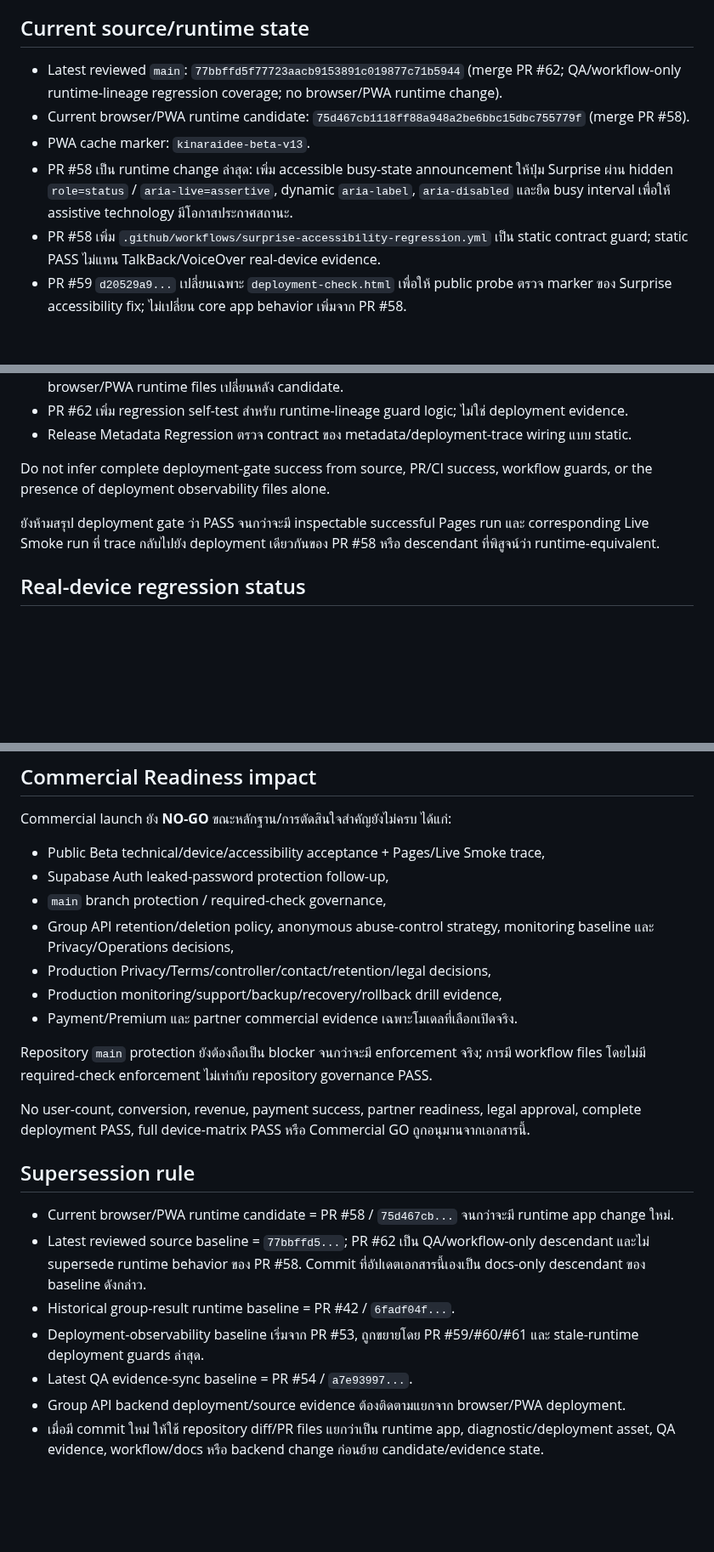
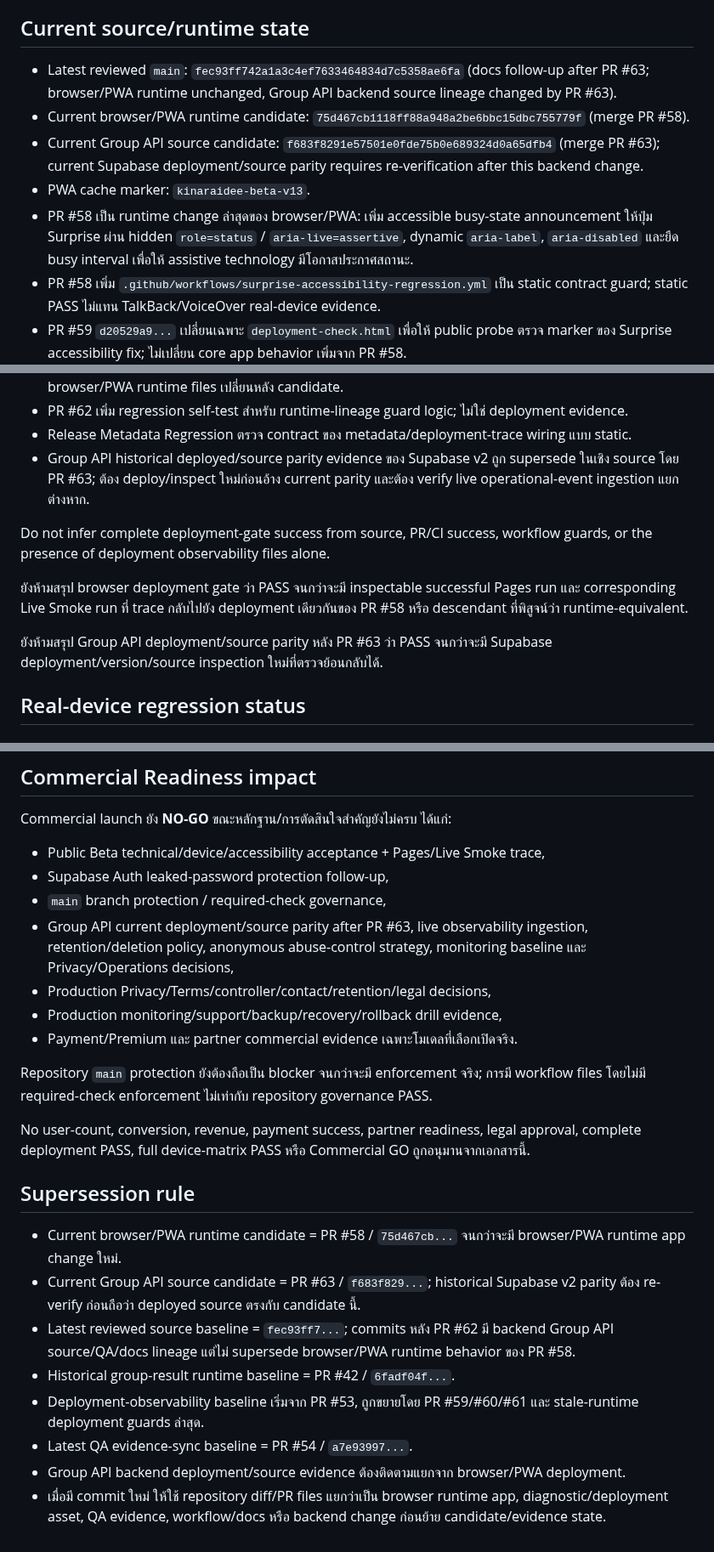
Before and after one commit to rachanakorninon-gif/kinaraidee, a Markdown page: CURRENT-RELEASE.md, 3 parts joined by grey strips. Shown at 85% size. Rendered like a GitHub page; blank space fills up the shorter version.

Commit message:
Sync release state after Group API observability change

```diff
--- a/CURRENT-RELEASE.md
+++ b/CURRENT-RELEASE.md
@@ -6,10 +6,11 @@
 
 ## Current source/runtime state
 
-- Latest reviewed `main`: `77bbffd5f77723aacb9153891c019877c71b5944` (merge PR #62; QA/workflow-only runtime-lineage regression coverage; no browser/PWA runtime change).
+- Latest reviewed `main`: `fec93ff742a1a3c4ef7633464834d7c5358ae6fa` (docs follow-up after PR #63; browser/PWA runtime unchanged, Group API backend source lineage changed by PR #63).
 - Current browser/PWA runtime candidate: `75d467cb1118ff88a948a2be6bbc15dbc755779f` (merge PR #58).
+- Current Group API source candidate: `f683f8291e57501e0fde75b0e689324d0a65dfb4` (merge PR #63); current Supabase deployment/source parity requires re-verification after this backend change.
 - PWA cache marker: `kinaraidee-beta-v13`.
-- PR #58 เป็น runtime change ล่าสุด: เพิ่ม accessible busy-state announcement ให้ปุ่ม Surprise ผ่าน hidden `role=status` / `aria-live=assertive`, dynamic `aria-label`, `aria-disabled` และยืด busy interval เพื่อให้ assistive technology มีโอกาสประกาศสถานะ.
+- PR #58 เป็น runtime change ล่าสุดของ browser/PWA: เพิ่ม accessible busy-state announcement ให้ปุ่ม Surprise ผ่าน hidden `role=status` / `aria-live=assertive`, dynamic `aria-label`, `aria-disabled` และยืด busy interval เพื่อให้ assistive technology มีโอกาสประกาศสถานะ.
 - PR #58 เพิ่ม `.github/workflows/surprise-accessibility-regression.yml` เป็น static contract guard; static PASS ไม่แทน TalkBack/VoiceOver real-device evidence.
 - PR #59 `d20529a9...` เปลี่ยนเฉพาะ `deployment-check.html` เพื่อให้ public probe ตรวจ marker ของ Surprise accessibility fix; ไม่เปลี่ยน core app behavior เพิ่มจาก PR #58.
 - PR #60 `984e5d8c...` เพิ่ม Pages predeploy/Live Smoke checks สำหรับ Surprise accessibility source contract และคืน explicit Public Beta incomplete invariant; ไม่เปลี่ยน browser/PWA runtime behavior.
@@ -49,10 +53,13 @@ Deployment observability ปัจจุบันประกอบด้วย:
 - Release Consistency และ Pages predeploy ปัจจุบัน block stale declared runtime candidate เมื่อ browser/PWA runtime files เปลี่ยนหลัง candidate.
 - PR #62 เพิ่ม regression self-test สำหรับ runtime-lineage guard logic; ไม่ใช่ deployment evidence.
 - Release Metadata Regression ตรวจ contract ของ metadata/deployment-trace wiring แบบ static.
+- Group API historical deployed/source parity evidence ของ Supabase v2 ถูก supersede ในเชิง source โดย PR #63; ต้อง deploy/inspect ใหม่ก่อนอ้าง current parity และต้อง verify live operational-event ingestion แยกต่างหาก.
 
 Do not infer complete deployment-gate success from source, PR/CI success, workflow guards, or the presence of deployment observability files alone.
 
-ยังห้ามสรุป deployment gate ว่า PASS จนกว่าจะมี inspectable successful Pages run และ corresponding Live Smoke run ที่ trace กลับไปยัง deployment เดียวกันของ PR #58 หรือ descendant ที่พิสูจน์ว่า runtime-equivalent.
+ยังห้ามสรุป browser deployment gate ว่า PASS จนกว่าจะมี inspectable successful Pages run และ corresponding Live Smoke run ที่ trace กลับไปยัง deployment เดียวกันของ PR #58 หรือ descendant ที่พิสูจน์ว่า runtime-equivalent.
+
+ยังห้ามสรุป Group API deployment/source parity หลัง PR #63 ว่า PASS จนกว่าจะมี Supabase deployment/version/source inspection ใหม่ที่ตรวจย้อนกลับได้.
 
 ## Real-device regression status
 
@@ -101,7 +108,7 @@ Commercial launch ยัง **NO-GO** ขณะหลักฐาน/การ
 - Public Beta technical/device/accessibility acceptance + Pages/Live Smoke trace,
 - Supabase Auth leaked-password protection follow-up,
 - `main` branch protection / required-check governance,
-- Group API retention/deletion policy, anonymous abuse-control strategy, monitoring baseline และ Privacy/Operations decisions,
+- Group API current deployment/source parity after PR #63, live observability ingestion, retention/deletion policy, anonymous abuse-control strategy, monitoring baseline และ Privacy/Operations decisions,
 - Production Privacy/Terms/controller/contact/retention/legal decisions,
 - Production monitoring/support/backup/recovery/rollback drill evidence,
 - Payment/Premium และ partner commercial evidence เฉพาะโมเดลที่เลือกเปิดจริง.
@@ -112,10 +119,11 @@ No user-count, conversion, revenue, payment success, partner readiness, legal ap
 
 ## Supersession rule
 
-- Current browser/PWA runtime candidate = PR #58 / `75d467cb...` จนกว่าจะมี runtime app change ใหม่.
-- Latest reviewed source baseline = `77bbffd5...`; PR #62 เป็น QA/workflow-only descendant และไม่ supersede runtime behavior ของ PR #58. Commit ที่อัปเดตเอกสารนี้เองเป็น docs-only descendant ของ baseline ดังกล่าว.
+- Current browser/PWA runtime candidate = PR #58 / `75d467cb...` จนกว่าจะมี browser/PWA runtime app change ใหม่.
+- Current Group API source candidate = PR #63 / `f683f829...`; historical Supabase v2 parity ต้อง re-verify ก่อนถือว่า deployed source ตรงกับ candidate นี้.
+- Latest reviewed source baseline = `fec93ff7...`; commits หลัง PR #62 มี backend Group API source/QA/docs lineage แต่ไม่ supersede browser/PWA runtime behavior ของ PR #58.
 - Historical group-result runtime baseline = PR #42 / `6fadf04f...`.
 - Deployment-observability baseline เริ่มจาก PR #53, ถูกขยายโดย PR #59/#60/#61 และ stale-runtime deployment guards ล่าสุด.
 - Latest QA evidence-sync baseline = PR #54 / `a7e93997...`.
 - Group API backend deployment/source evidence ต้องติดตามแยกจาก browser/PWA deployment.
-- เมื่อมี commit ใหม่ ให้ใช้ repository diff/PR files แยกว่าเป็น runtime app, diagnostic/deployment asset, QA evidence, workflow/docs หรือ backend change ก่อนย้าย candidate/evidence state.
+- เมื่อมี commit ใหม่ ให้ใช้ repository diff/PR files แยกว่าเป็น browser runtime app, diagnostic/deployment asset, QA evidence, workflow/docs หรือ backend change ก่อนย้าย candidate/evidence state.
```
Also changed, not shown: other parts of CURRENT-RELEASE.md (+6 -3 lines).
